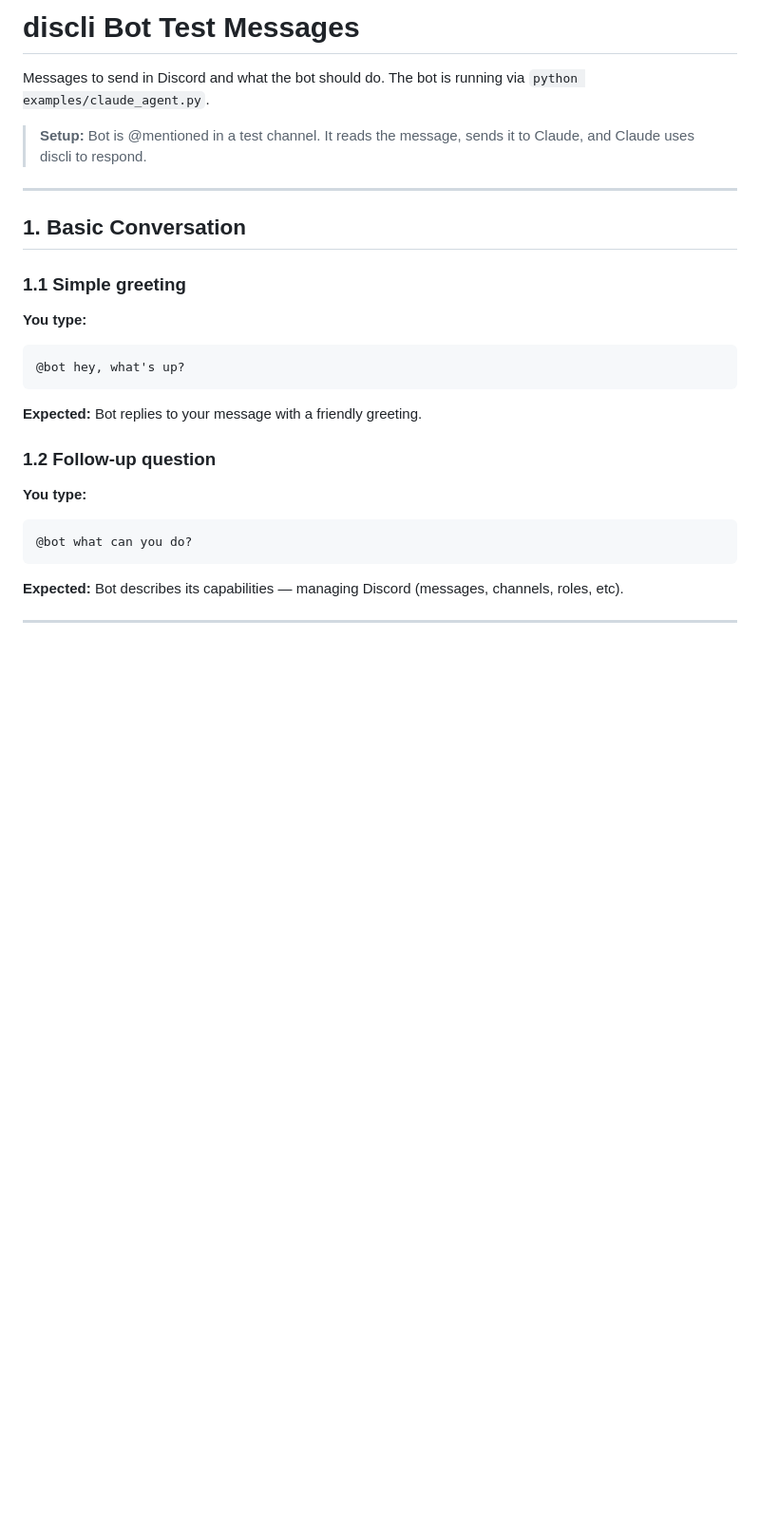
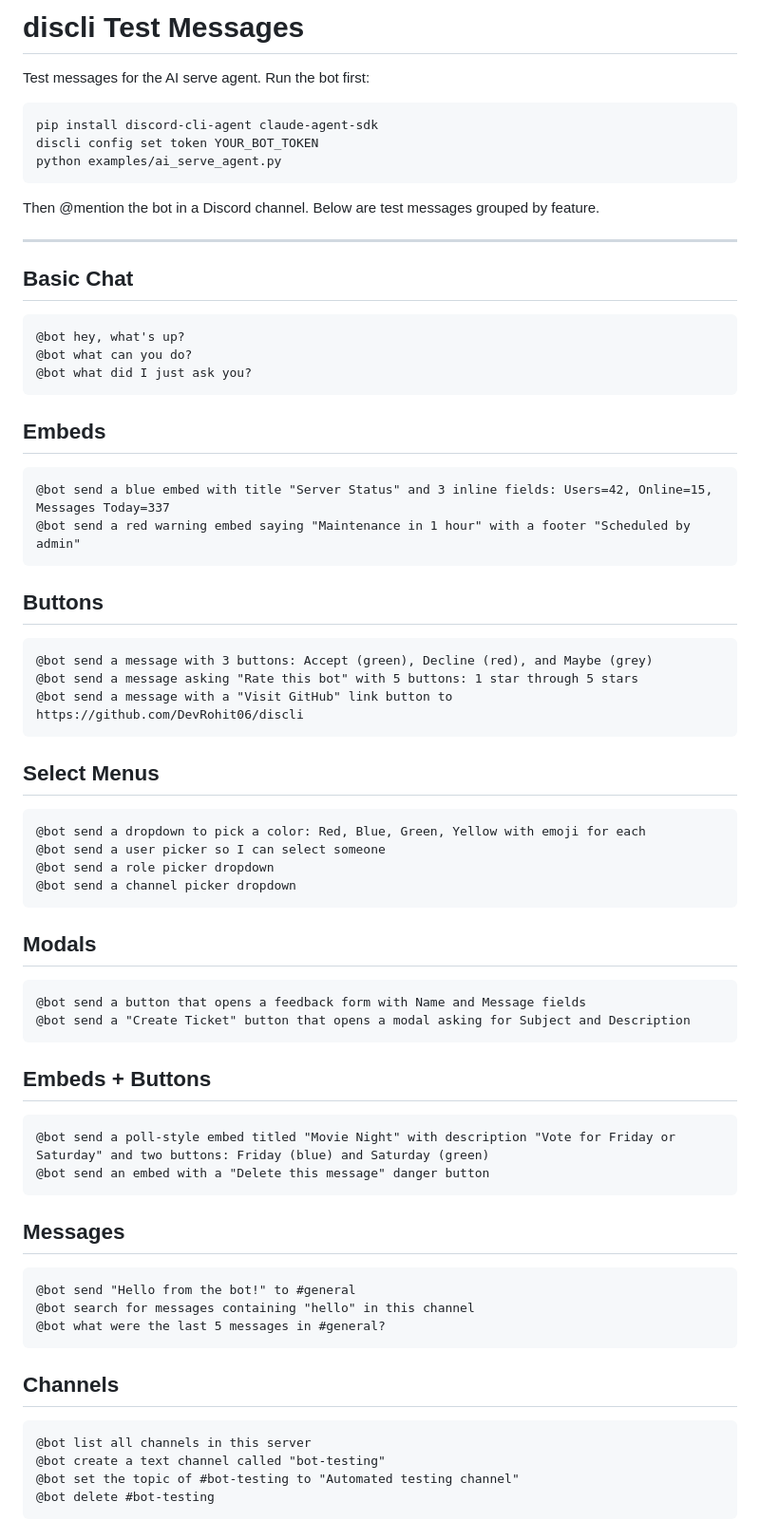
Before and after one commit to DevRohit06/discli, a Markdown page: TESTING.md, the part around one of its changes. Shown at 95% size. Drawn GitHub-style; blank space fills up the shorter version.

````diff
--- a/TESTING.md
+++ b/TESTING.md
@@ -1,23 +1,77 @@
-# discli Bot Test Messages
+# discli Test Messages
 
-Messages to send in Discord and what the bot should do. The bot is running via `python examples/claude_agent.py`.
+Test messages for the AI serve agent. Run the bot first:
 
-> **Setup:** Bot is @mentioned in a test channel. It reads the message, sends it to Claude, and Claude uses discli to respond.
+```bash
+pip install discord-cli-agent claude-agent-sdk
+discli config set token YOUR_BOT_TOKEN
+python examples/ai_serve_agent.py
+```
+
+Then @mention the bot in a Discord channel. Below are test messages grouped by feature.
 
 ---
 
-## 1. Basic Conversation
+## Basic Chat
 
-### 1.1 Simple greeting
-**You type:**
 ```
 @bot hey, what's up?
+@bot what can you do?
+@bot what did I just ask you?
 ```
-**Expected:** Bot replies to your message with a friendly greeting.
 
-### 1.2 Follow-up question
-**You type:**
+## Embeds
+
 ```
-@bot what can you do?
+@bot send a blue embed with title "Server Status" and 3 inline fields: Users=42, Online=15, Messages Today=337
+@bot send a red warning embed saying "Maintenance in 1 hour" with a footer "Scheduled by admin"
 ```
-**Expected:** Bot describes its capabilities — managing Discord (messages, channels, roles, etc).
+
+## Buttons
+
+```
+@bot send a message with 3 buttons: Accept (green), Decline (red), and Maybe (grey)
+@bot send a message asking "Rate this bot" with 5 buttons: 1 star through 5 stars
+@bot send a message with a "Visit GitHub" link button to https://github.com/DevRohit06/discli
+```
+
+## Select Menus
+
+```
+@bot send a dropdown to pick a color: Red, Blue, Green, Yellow with emoji for each
+@bot send a user picker so I can select someone
+@bot send a role picker dropdown
+@bot send a channel picker dropdown
+```
+
+## Modals
+
+```
+@bot send a button that opens a feedback form with Name and Message fields
+@bot send a "Create Ticket" button that opens a modal asking for Subject and Description
+```
+
+## Embeds + Buttons
+
+```
+@bot send a poll-style embed titled "Movie Night" with description "Vote for Friday or Saturday" and two buttons: Friday (blue) and Saturday (green)
+@bot send an embed with a "Delete this message" danger button
+```
+
+## Messages
+
+```
+@bot send "Hello from the bot!" to #general
+@bot search for messages containing "hello" in this channel
+@bot what were the last 5 messages in #general?
+```
+
+## Channels
+
+```
+@bot list all channels in this server
+@bot create a text channel called "bot-testing"
+@bot set the topic of #bot-testing to "Automated testing channel"
+@bot delete #bot-testing
+```
+
````
Also changed, not shown: other parts of TESTING.md (+93 -402 lines).
